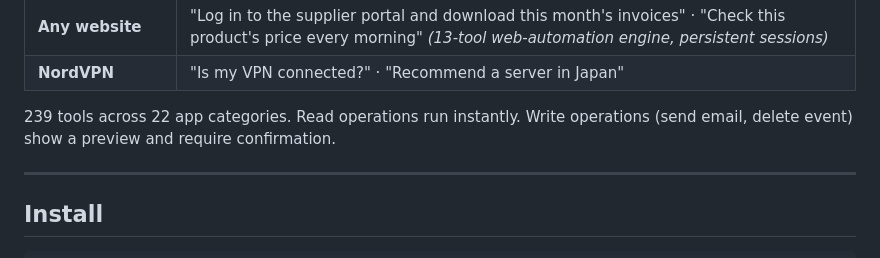
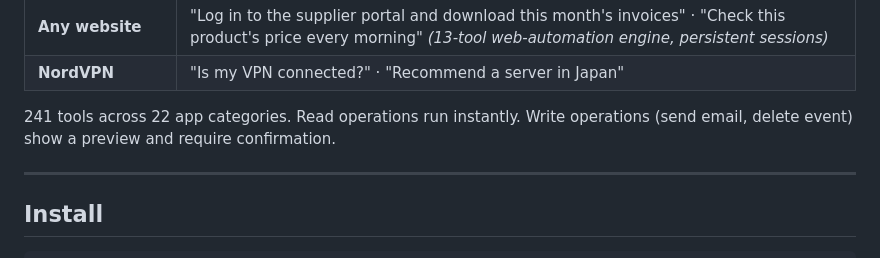
Before and after one commit to lanchuske/local-mcp-releases, a Markdown page: README.md, the part around the change. Drawn GitHub-style.

Commit message:
chore(release): sync tool count to 241

```diff
--- a/README.md
+++ b/README.md
@@ -66,7 +66,7 @@ curl -fsSL 'https://local-mcp.com/install?ref=github-releases' | bash
 | **Any website** | "Log in to the supplier portal and download this month's invoices" · "Check this product's price every morning" *(13-tool web-automation engine, persistent sessions)* |
 | **NordVPN** | "Is my VPN connected?" · "Recommend a server in Japan" |
 
-239 tools across 22 app categories. Read operations run instantly. Write operations (send email, delete event) show a preview and require confirmation.
+241 tools across 22 app categories. Read operations run instantly. Write operations (send email, delete event) show a preview and require confirmation.
 
 ---
 
```
